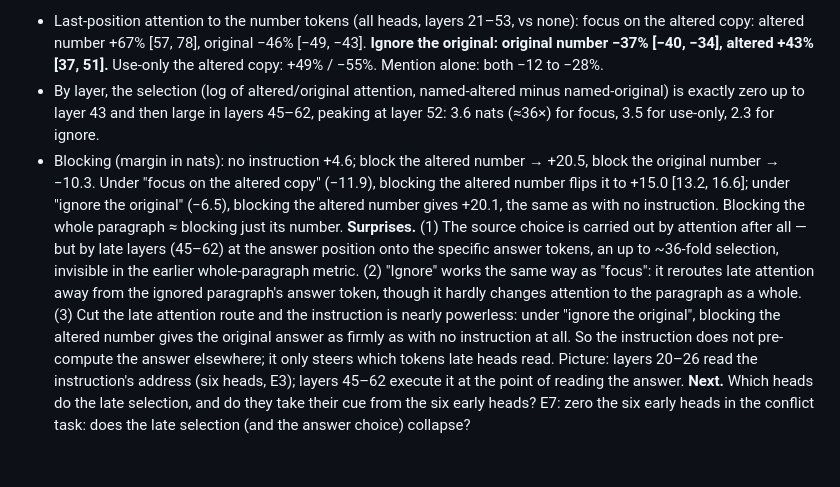
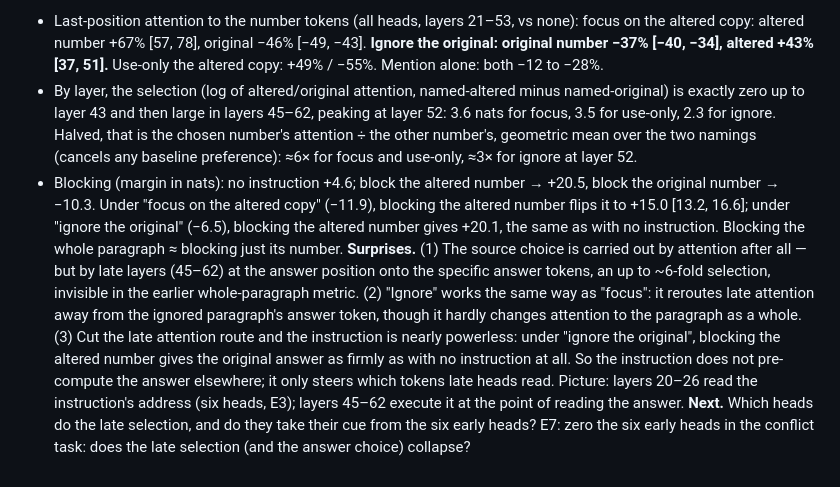
Before and after one commit to SauersML/attention_introspection, a Markdown page: explore/NOTEBOOK.md, the part around the change. Rendered like a GitHub page.

```diff
--- a/explore/NOTEBOOK.md
+++ b/explore/NOTEBOOK.md
@@ -104,7 +104,7 @@ Attention (band mean, vs none): focus on the altered copy +19.5% on it, −14.1%
 **Control.** No instruction; for (a) every condition vs none, and named-altered vs named-original.
 **Result.**
 - Last-position attention to the number tokens (all heads, layers 21–53, vs none): focus on the altered copy: altered number +67% [57, 78], original −46% [−49, −43]. **Ignore the original: original number −37% [−40, −34], altered +43% [37, 51].** Use-only the altered copy: +49% / −55%. Mention alone: both −12 to −28%.
-- By layer, the selection (log of altered/original attention, named-altered minus named-original) is exactly zero up to layer 43 and then large in layers 45–62, peaking at layer 52: 3.6 nats (≈36×) for focus, 3.5 for use-only, 2.3 for ignore.
+- By layer, the selection (log of altered/original attention, named-altered minus named-original) is exactly zero up to layer 43 and then large in layers 45–62, peaking at layer 52: 3.6 nats for focus, 3.5 for use-only, 2.3 for ignore. Halved, that is the chosen number's attention ÷ the other number's, geometric mean over the two namings (cancels any baseline preference): ≈6× for focus and use-only, ≈3× for ignore at layer 52.
 - Blocking (margin in nats): no instruction +4.6; block the altered number → +20.5, block the original number → −10.3. Under "focus on the altered copy" (−11.9), blocking the altered number flips it to +15.0 [13.2, 16.6]; under "ignore the original" (−6.5), blocking the altered number gives +20.1, the same as with no instruction. Blocking the whole paragraph ≈ blocking just its number.
-**Surprises.** (1) The source choice is carried out by attention after all — but by late layers (45–62) at the answer position onto the specific answer tokens, an up to ~36-fold selection, invisible in the earlier whole-paragraph metric. (2) "Ignore" works the same way as "focus": it reroutes late attention away from the ignored paragraph's answer token, though it hardly changes attention to the paragraph as a whole. (3) Cut the late attention route and the instruction is nearly powerless: under "ignore the original", blocking the altered number gives the original answer as firmly as with no instruction at all. So the instruction does not pre-compute the answer elsewhere; it only steers which tokens late heads read. Picture: layers 20–26 read the instruction's address (six heads, E3); layers 45–62 execute it at the point of reading the answer.
+**Surprises.** (1) The source choice is carried out by attention after all — but by late layers (45–62) at the answer position onto the specific answer tokens, an up to ~6-fold selection, invisible in the earlier whole-paragraph metric. (2) "Ignore" works the same way as "focus": it reroutes late attention away from the ignored paragraph's answer token, though it hardly changes attention to the paragraph as a whole. (3) Cut the late attention route and the instruction is nearly powerless: under "ignore the original", blocking the altered number gives the original answer as firmly as with no instruction at all. So the instruction does not pre-compute the answer elsewhere; it only steers which tokens late heads read. Picture: layers 20–26 read the instruction's address (six heads, E3); layers 45–62 execute it at the point of reading the answer.
 **Next.** Which heads do the late selection, and do they take their cue from the six early heads? E7: zero the six early heads in the conflict task: does the late selection (and the answer choice) collapse?
```
Also changed, not shown: explore/figures/e6_late_selection.png, 1 other file.
